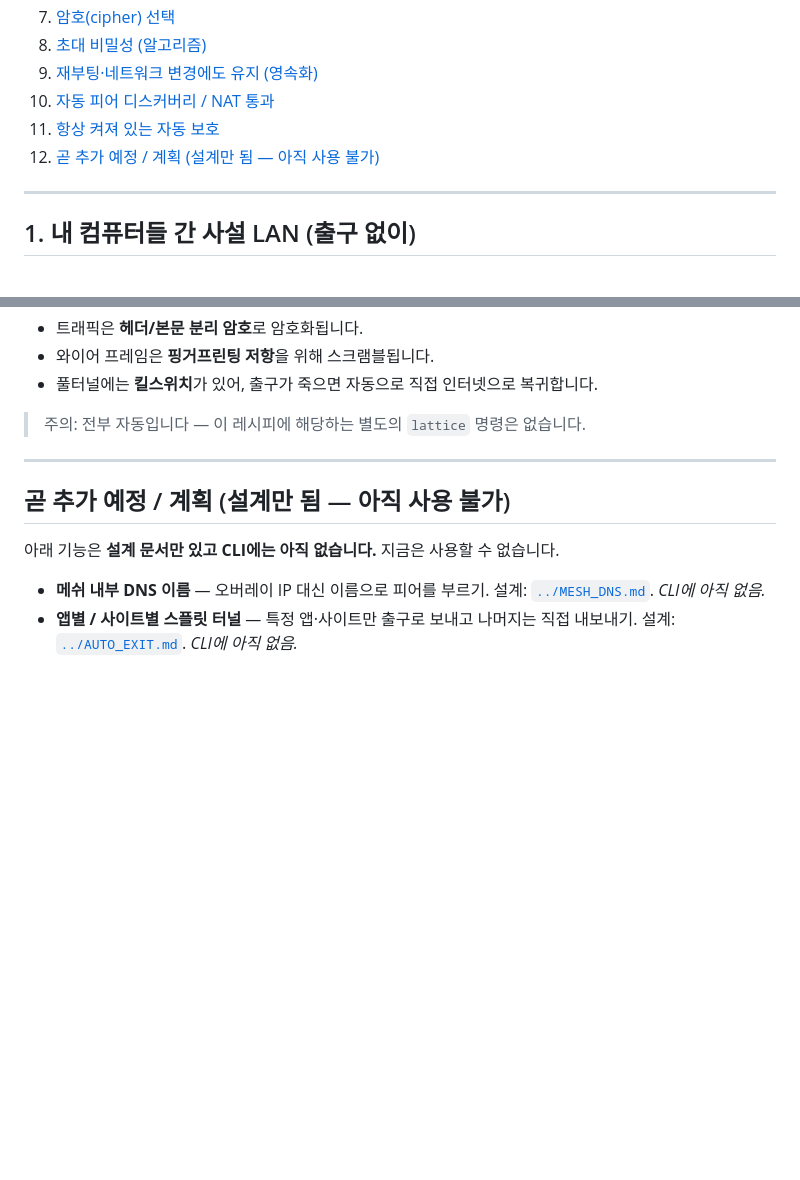
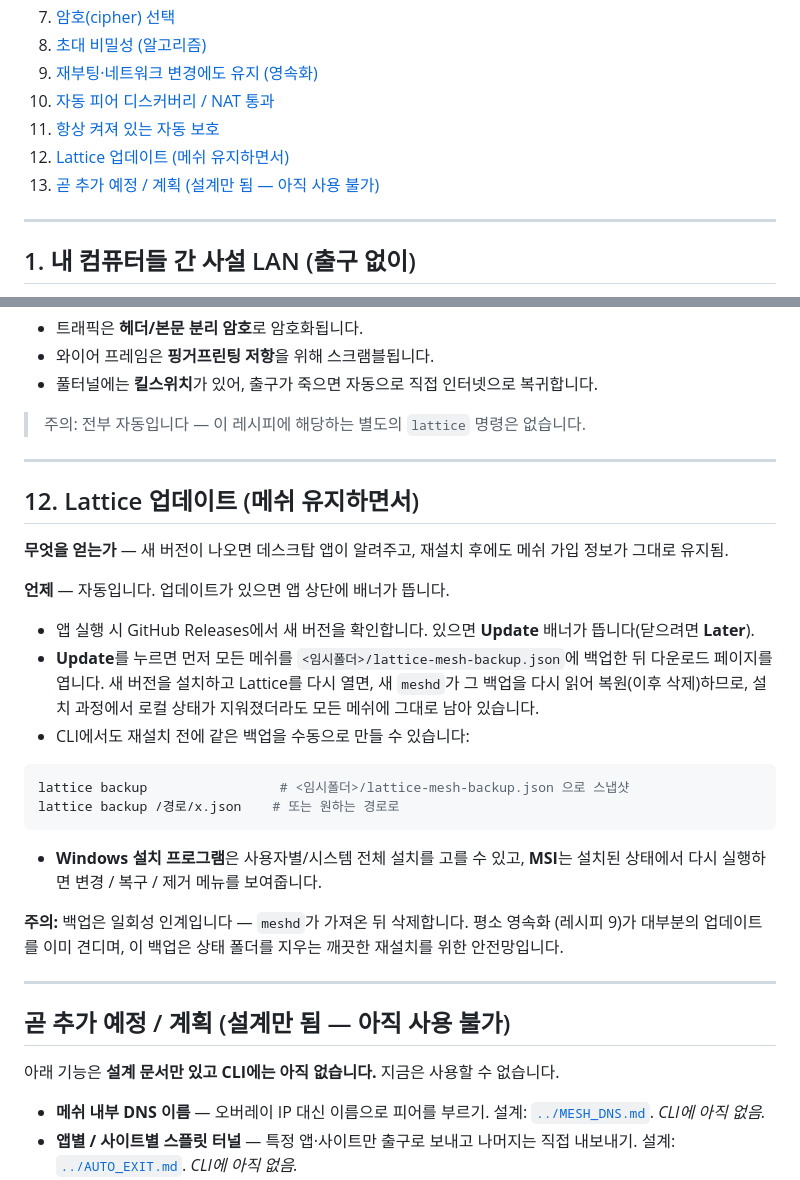
Before and after one commit to omnyx2/HopeYouBeKind, a Markdown page: docs/guides/cookbook.ko.md, 2 parts joined by grey strips. Rendered like a GitHub page; blank space fills up the shorter version.

Commit message:
docs(guides): add 'Updating Lattice' recipe (update check + state backup) EN+KO

````diff
--- a/docs/guides/cookbook.ko.md
+++ b/docs/guides/cookbook.ko.md
@@ -21,7 +21,8 @@
 9. [재부팅·네트워크 변경에도 유지 (영속화)](#9-재부팅네트워크-변경에도-유지-영속화)
 10. [자동 피어 디스커버리 / NAT 통과](#10-자동-피어-디스커버리--nat-통과)
 11. [항상 켜져 있는 자동 보호](#11-항상-켜져-있는-자동-보호)
-12. [곧 추가 예정 / 계획 (설계만 됨 — 아직 사용 불가)](#곧-추가-예정--계획-설계만-됨--아직-사용-불가)
+12. [Lattice 업데이트 (메쉬 유지하면서)](#12-lattice-업데이트-메쉬-유지하면서)
+13. [곧 추가 예정 / 계획 (설계만 됨 — 아직 사용 불가)](#곧-추가-예정--계획-설계만-됨--아직-사용-불가)
 
 ---
 
@@ -286,6 +287,35 @@ sudo DATA_PLANE=1 MESHD_BIND_PORT=41000 MESHD_ADVERTISE=<공인IP>:41000 ./targe
 
 ---
 
+## 12. Lattice 업데이트 (메쉬 유지하면서)
+
+**무엇을 얻는가** — 새 버전이 나오면 데스크탑 앱이 알려주고, 재설치 후에도 메쉬
+가입 정보가 그대로 유지됨.
+
+**언제** — 자동입니다. 업데이트가 있으면 앱 상단에 배너가 뜹니다.
+
+- 앱 실행 시 GitHub Releases에서 새 버전을 확인합니다. 있으면 **Update** 배너가
+  뜹니다(닫으려면 **Later**).
+- **Update**를 누르면 먼저 모든 메쉬를 `<임시폴더>/lattice-mesh-backup.json`에
+  백업한 뒤 다운로드 페이지를 엽니다. 새 버전을 설치하고 Lattice를 다시 열면, 새
+  `meshd`가 그 백업을 다시 읽어 복원(이후 삭제)하므로, 설치 과정에서 로컬 상태가
+  지워졌더라도 모든 메쉬에 그대로 남아 있습니다.
+- CLI에서도 재설치 전에 같은 백업을 수동으로 만들 수 있습니다:
+
+```sh
+lattice backup                 # <임시폴더>/lattice-mesh-backup.json 으로 스냅샷
+lattice backup /경로/x.json    # 또는 원하는 경로로
+```
+
+- **Windows 설치 프로그램**은 사용자별/시스템 전체 설치를 고를 수 있고, **MSI**는
+  설치된 상태에서 다시 실행하면 변경 / 복구 / 제거 메뉴를 보여줍니다.
+
+**주의:** 백업은 일회성 인계입니다 — `meshd`가 가져온 뒤 삭제합니다. 평소 영속화
+(레시피 9)가 대부분의 업데이트를 이미 견디며, 이 백업은 상태 폴더를 지우는 깨끗한
+재설치를 위한 안전망입니다.
+
+---
+
 ## 곧 추가 예정 / 계획 (설계만 됨 — 아직 사용 불가)
 
 아래 기능은 **설계 문서만 있고 CLI에는 아직 없습니다.** 지금은 사용할 수 없습니다.
````
Also changed, not shown: docs/guides/cookbook.en.md (+31 -0 lines).
